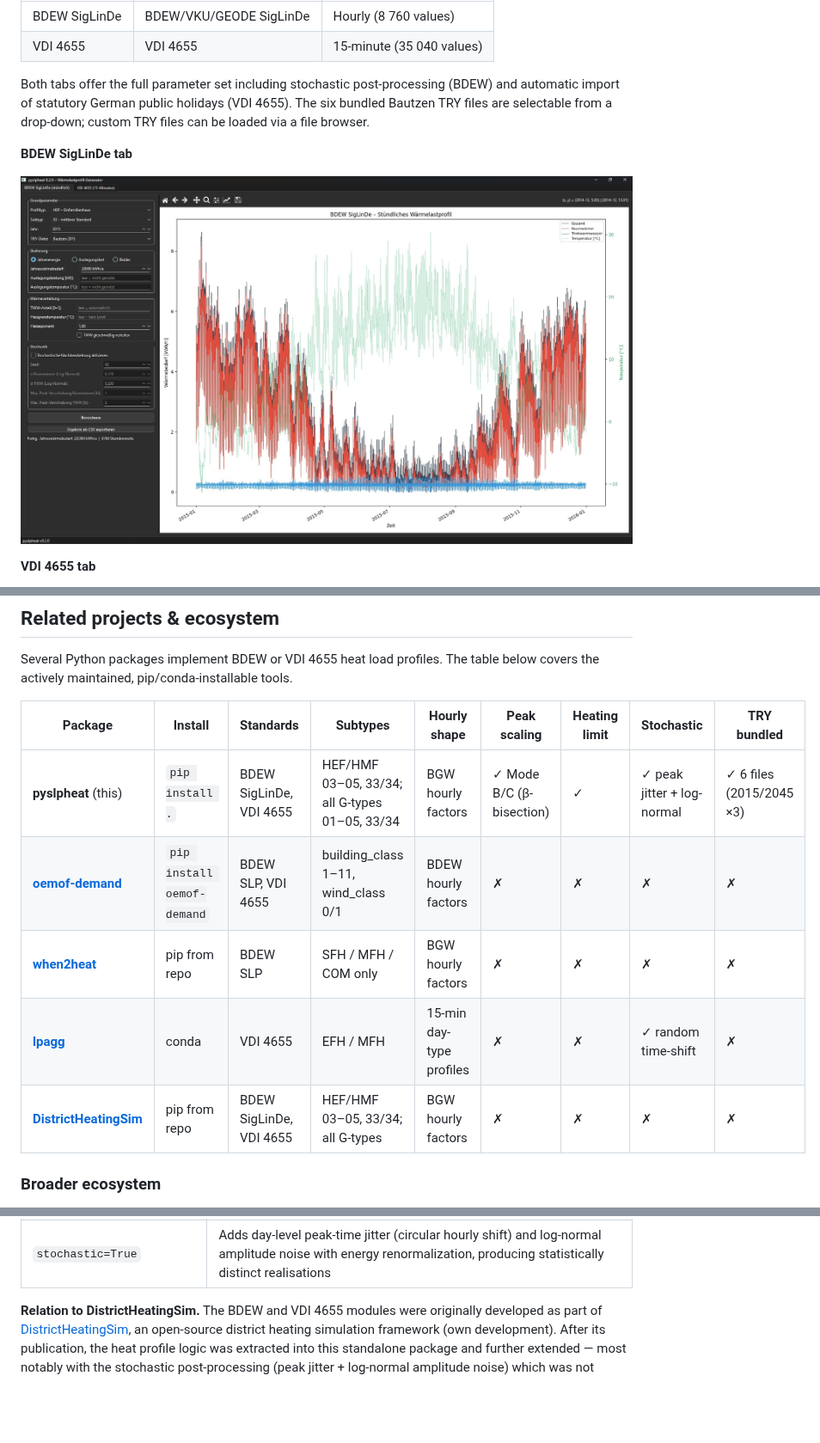
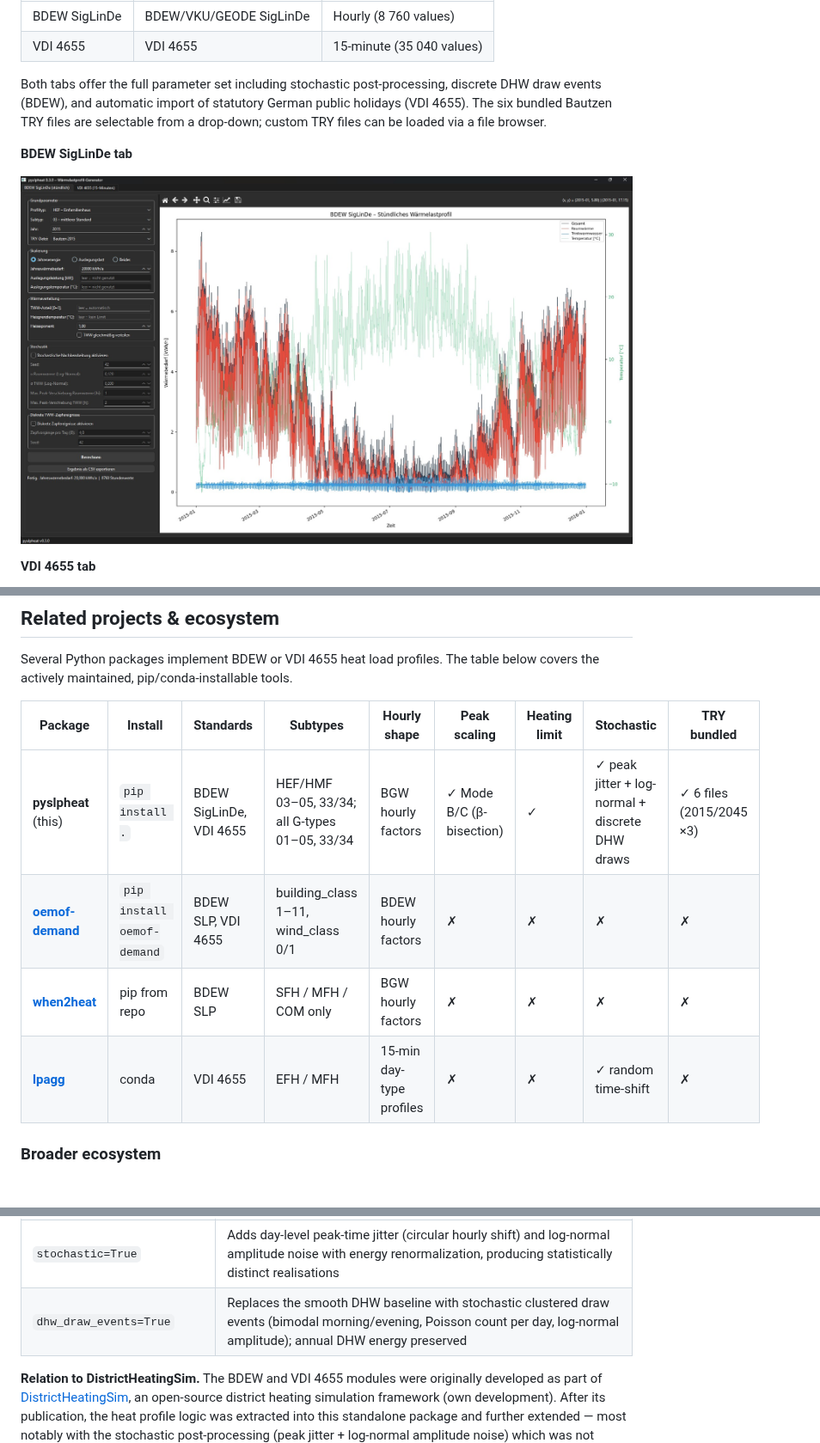
Before and after one commit to JonasPfeiffer123/pyslpheat, a Markdown page: README.md, 3 parts joined by grey strips. Shown at 86% size. Drawn GitHub-style; pictures changed too: docs/img/pyslpheat_gui_BDEW.jpg; blank space fills up the shorter version.

```diff
--- a/README.md
+++ b/README.md
@@ -63,8 +63,9 @@ The application has two tabs — one for each calculation standard:
 | BDEW SigLinDe | BDEW/VKU/GEODE SigLinDe | Hourly (8 760 values) |
 | VDI 4655 | VDI 4655 | 15-minute (35 040 values) |
 
-Both tabs offer the full parameter set including stochastic post-processing
-(BDEW) and automatic import of statutory German public holidays (VDI 4655).
+Both tabs offer the full parameter set including stochastic post-processing,
+discrete DHW draw events (BDEW), and automatic import of statutory German
+public holidays (VDI 4655).
 The six bundled Bautzen TRY files are selectable from a drop-down; custom
 TRY files can be loaded via a file browser.
 
@@ -106,11 +107,10 @@ The table below covers the actively maintained, pip/conda-installable tools.
 
 | Package | Install | Standards | Subtypes | Hourly shape | Peak scaling | Heating limit | Stochastic | TRY bundled |
 |---|---|---|---|---|---|---|---|---|
-| **pyslpheat** (this) | `pip install .` | BDEW SigLinDe, VDI 4655 | HEF/HMF 03–05, 33/34; all G-types 01–05, 33/34 | BGW hourly factors | ✓ Mode B/C (β-bisection) | ✓ | ✓ peak jitter + log-normal | ✓ 6 files (2015/2045 ×3) |
+| **pyslpheat** (this) | `pip install .` | BDEW SigLinDe, VDI 4655 | HEF/HMF 03–05, 33/34; all G-types 01–05, 33/34 | BGW hourly factors | ✓ Mode B/C (β-bisection) | ✓ | ✓ peak jitter + log-normal + discrete DHW draws | ✓ 6 files (2015/2045 ×3) |
 | **[oemof-demand](https://github.com/oemof/demandlib)** | `pip install oemof-demand` | BDEW SLP, VDI 4655 | building\_class 1–11, wind\_class 0/1 | BDEW hourly factors | ✗ | ✗ | ✗ | ✗ |
 | **[when2heat](https://github.com/oruhnau/when2heat)** | pip from repo | BDEW SLP | SFH / MFH / COM only | BGW hourly factors | ✗ | ✗ | ✗ | ✗ |
 | **[lpagg](https://github.com/jnettels/lpagg)** | conda | VDI 4655 | EFH / MFH | 15-min day-type profiles | ✗ | ✗ | ✓ random time-shift | ✗ |
-| **[DistrictHeatingSim](https://github.com/JonasPfeiffer123/DistrictHeatingSim)** | pip from repo | BDEW SigLinDe, VDI 4655 | HEF/HMF 03–05, 33/34; all G-types | BGW hourly factors | ✗ | ✗ | ✗ | ✗ |
 
 ### Broader ecosystem
 
@@ -145,6 +145,7 @@ BDEW shape unless explicitly requested:
 | `heating_exponent` | Power-law reshaping of the daily heating distribution: `>1` → sharper winter peaks, `<1` → flatter (same annual total) |
 | `peak_design_kW` + `design_temperature` | **Mode B/C** — constrains the design-day peak via bisection on a shape exponent β, simultaneously satisfying both the annual energy and the design load target |
 | `stochastic=True` | Adds day-level peak-time jitter (circular hourly shift) and log-normal amplitude noise with energy renormalization, producing statistically distinct realisations |
+| `dhw_draw_events=True` | Replaces the smooth DHW baseline with stochastic clustered draw events (bimodal morning/evening, Poisson count per day, log-normal amplitude); annual DHW energy preserved |
 
 **Relation to DistrictHeatingSim.**
 The BDEW and VDI 4655 modules were originally developed as part of
```
Also changed, not shown: CHANGELOG.md (+13 -0 lines), docs/img/pyslpheat_gui_VDI4655.jpg, 2 other files.
